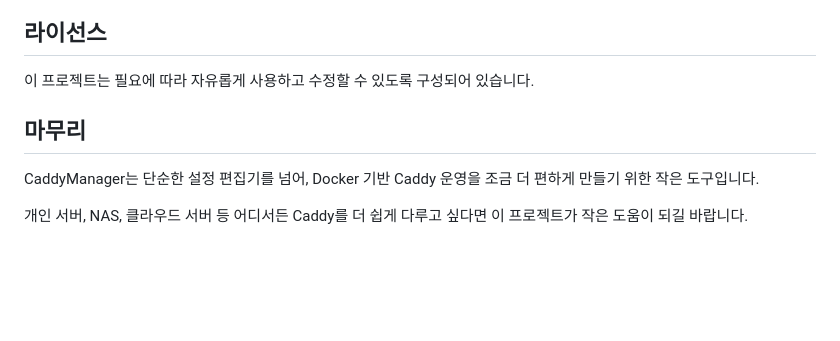
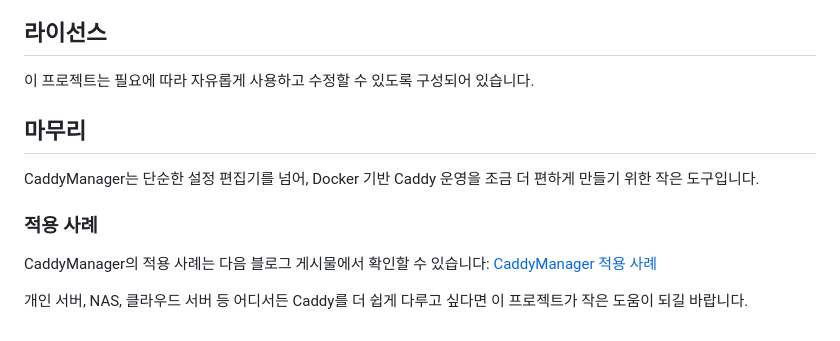
Before and after one commit to taeho9/CaddyManager, a Markdown page: README.md, the part around the change. GitHub-like rendering; blank space fills up the shorter version.

Commit message:
ReadMe.md 수정

```diff
--- a/README.md
+++ b/README.md
@@ -104,8 +104,14 @@ docker compose up -d
 
 이 프로젝트는 필요에 따라 자유롭게 사용하고 수정할 수 있도록 구성되어 있습니다.
 
+
 ## 마무리
 
 CaddyManager는 단순한 설정 편집기를 넘어, Docker 기반 Caddy 운영을 조금 더 편하게 만들기 위한 작은 도구입니다.
 
+### 적용 사례
+
+CaddyManager의 적용 사례는 다음 블로그 게시물에서 확인할 수 있습니다:
+[CaddyManager 적용 사례](https://blogger.pe.kr/reverse-proxy-caddy-manager-1263/)
+
 개인 서버, NAS, 클라우드 서버 등 어디서든 Caddy를 더 쉽게 다루고 싶다면 이 프로젝트가 작은 도움이 되길 바랍니다.
```
